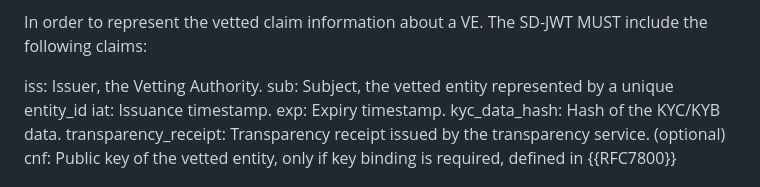
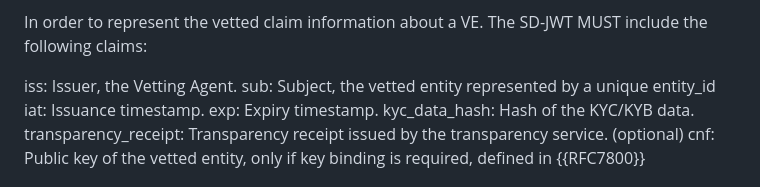
Before and after one commit to appliedbits/draft-wendt-stir-vesper, a Markdown page: draft-wendt-stir-vesper.md, the part around the change. Rendered like a GitHub page.

```diff
--- a/draft-wendt-stir-vesper.md
+++ b/draft-wendt-stir-vesper.md
@@ -181,7 +181,7 @@ The payload MAY contain further claims such as iss, iat, etc. as defined or requ
 
 In order to represent the vetted claim information about a VE. The SD-JWT MUST include the following claims:
 
-iss: Issuer, the Vetting Authority.
+iss: Issuer, the Vetting Agent.
 sub: Subject, the vetted entity represented by a unique entity_id
 iat: Issuance timestamp.
 exp: Expiry timestamp.
```
